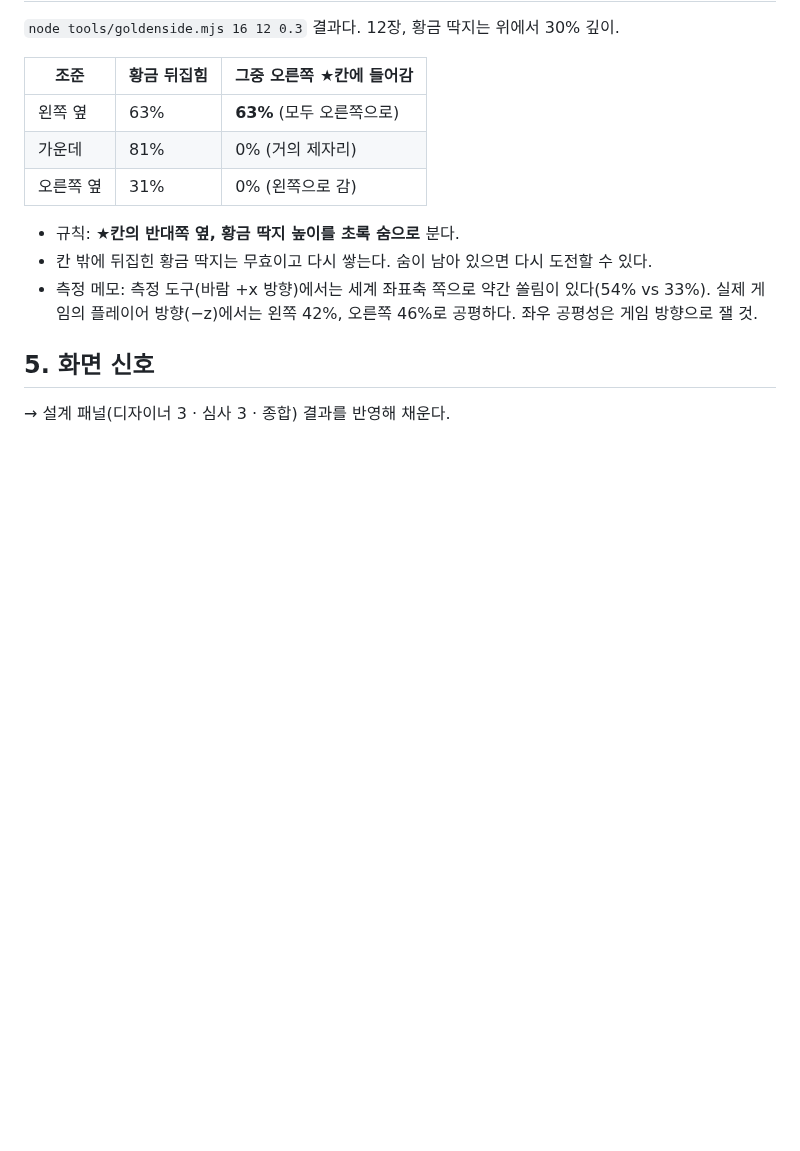
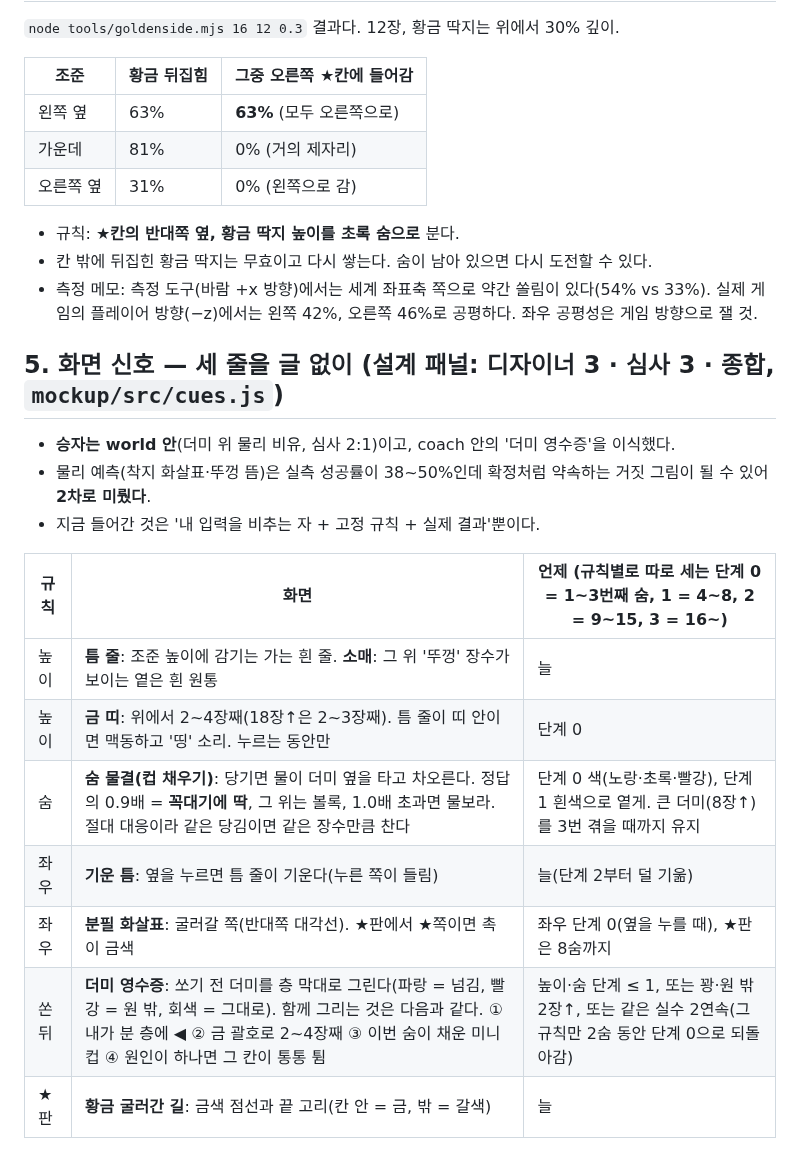
Before and after one commit to ffogtive/G2, a Markdown page: docs/design/strategy-atlas.md, the part around one of its changes. Drawn GitHub-style; blank space fills up the shorter version.

```diff
--- a/docs/design/strategy-atlas.md
+++ b/docs/design/strategy-atlas.md
@@ -66,6 +66,19 @@
 - 칸 밖에 뒤집힌 황금 딱지는 무효이고 다시 쌓는다. 숨이 남아 있으면 다시 도전할 수 있다.
 - 측정 메모: 측정 도구(바람 +x 방향)에서는 세계 좌표축 쪽으로 약간 쏠림이 있다(54% vs 33%). 실제 게임의 플레이어 방향(−z)에서는 왼쪽 42%, 오른쪽 46%로 공평하다. 좌우 공평성은 게임 방향으로 잴 것.
 
-## 5. 화면 신호
+## 5. 화면 신호 — 세 줄을 글 없이 (설계 패널: 디자이너 3 · 심사 3 · 종합, `mockup/src/cues.js`)
 
-→ 설계 패널(디자이너 3 · 심사 3 · 종합) 결과를 반영해 채운다.
+- **승자는 world 안**(더미 위 물리 비유, 심사 2:1)이고, coach 안의 '더미 영수증'을 이식했다.
+- 물리 예측(착지 화살표·뚜껑 뜸)은 실측 성공률이 38~50%인데 확정처럼 약속하는 거짓 그림이 될 수 있어 **2차로 미뤘다**.
+- 지금 들어간 것은 '내 입력을 비추는 자 + 고정 규칙 + 실제 결과'뿐이다.
+
+| 규칙 | 화면 | 언제 (규칙별로 따로 세는 단계 0 = 1~3번째 숨, 1 = 4~8, 2 = 9~15, 3 = 16~) |
+|---|---|---|
+| 높이 | **틈 줄**: 조준 높이에 감기는 가는 흰 줄. **소매**: 그 위 '뚜껑' 장수가 보이는 옅은 흰 원통 | 늘 |
+| 높이 | **금 띠**: 위에서 2~4장째(18장↑은 2~3장째). 틈 줄이 띠 안이면 맥동하고 '띵' 소리. 누르는 동안만 | 단계 0 |
+| 숨 | **숨 물결(컵 채우기)**: 당기면 물이 더미 옆을 타고 차오른다. 정답의 0.9배 = **꼭대기에 딱**, 그 위는 볼록, 1.0배 초과면 물보라. 절대 대응이라 같은 당김이면 같은 장수만큼 찬다 | 단계 0 색(노랑·초록·빨강), 단계 1 흰색으로 옅게. 큰 더미(8장↑)를 3번 겪을 때까지 유지 |
+| 좌우 | **기운 틈**: 옆을 누르면 틈 줄이 기운다(누른 쪽이 들림) | 늘(단계 2부터 덜 기욺) |
+| 좌우 | **분필 화살표**: 굴러갈 쪽(반대쪽 대각선). ★판에서 ★쪽이면 촉이 금색 | 좌우 단계 0(옆을 누를 때), ★판은 8숨까지 |
+| 쏜 뒤 | **더미 영수증**: 쏘기 전 더미를 층 막대로 그린다(파랑 = 넘김, 빨강 = 원 밖, 회색 = 그대로). 함께 그리는 것은 다음과 같다. ① 내가 분 층에 ◀ ② 금 괄호로 2~4장째 ③ 이번 숨이 채운 미니 컵 ④ 원인이 하나면 그 칸이 통통 튐 | 높이·숨 단계 ≤ 1, 또는 꽝·원 밖 2장↑, 또는 같은 실수 2연속(그 규칙만 2숨 동안 단계 0으로 되돌아감) |
+| ★판 | **황금 굴러간 길**: 금색 점선과 끝 고리(칸 안 = 금, 밖 = 갈색) | 늘 |
+
```
Also changed, not shown: other parts of docs/design/strategy-atlas.md (+20 -0 lines), CLAUDE.md (+5 -0 lines), README.md (+4 -3 lines), docs/design/img/r5-cues.png (added), docs/design/img/r5-golden-side.png (added), docs/design/img/r5-panel-world-mock.png (added), docs/design/img/r5-receipt.png (added), 6 other files.
